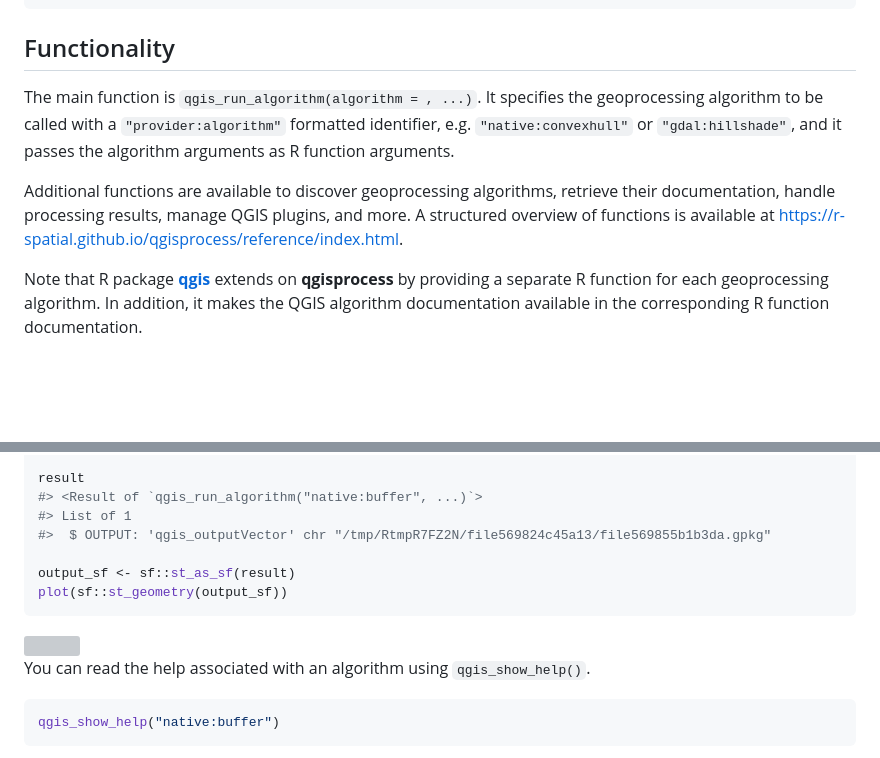
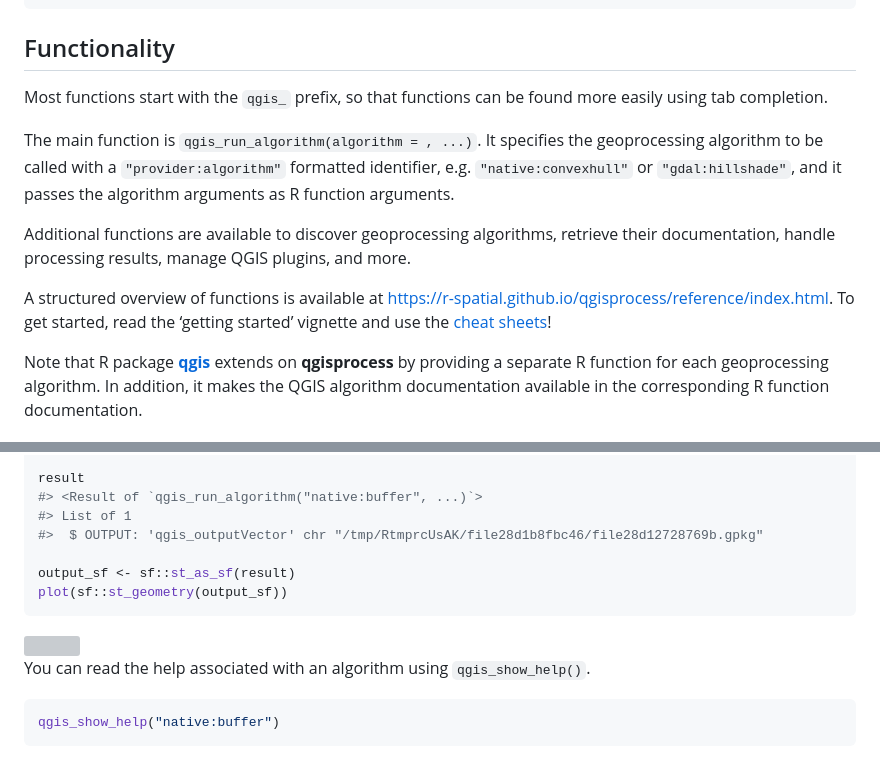
Before and after one commit to r-spatial/qgisprocess, a Markdown page: README.md, 2 parts joined by grey strips. GitHub-like rendering; blank space fills up the shorter version; grey boxes are pictures that could not be loaded.

Commit message:
Readme: knit

```diff
--- a/README.md
+++ b/README.md
@@ -64,6 +64,9 @@ library(qgisprocess)
 
 ## Functionality
 
+Most functions start with the `qgis_` prefix, so that functions can be
+found more easily using tab completion.
+
 The main function is `qgis_run_algorithm(algorithm = , ...)`. It
 specifies the geoprocessing algorithm to be called with a
 `"provider:algorithm"` formatted identifier, e.g. `"native:convexhull"`
@@ -72,8 +75,12 @@ function arguments.
 
 Additional functions are available to discover geoprocessing algorithms,
 retrieve their documentation, handle processing results, manage QGIS
-plugins, and more. A structured overview of functions is available at
-<https://r-spatial.github.io/qgisprocess/reference/index.html>.
+plugins, and more.
+
+A structured overview of functions is available at
+<https://r-spatial.github.io/qgisprocess/reference/index.html>. To get
+started, read the ‘getting started’ vignette and use the [cheat
+sheets](https://r-spatial.github.io/qgisprocess/articles/)!
 
 Note that R package
 [**qgis**](https://github.com/JanCaha/r_package_qgis) extends on
@@ -110,7 +117,7 @@ result <- qgis_run_algorithm(
 result
 #> <Result of `qgis_run_algorithm("native:buffer", ...)`>
 #> List of 1
-#>  $ OUTPUT: 'qgis_outputVector' chr "/tmp/RtmpR7FZ2N/file569824c45a13/file569855b1b3da.gpkg"
+#>  $ OUTPUT: 'qgis_outputVector' chr "/tmp/RtmprcUsAK/file28d1b8fbc46/file28d12728769b.gpkg"
 
 output_sf <- sf::st_as_sf(result)
 plot(sf::st_geometry(output_sf))
```
Also changed, not shown: other parts of README.md (+1 -1 lines).
